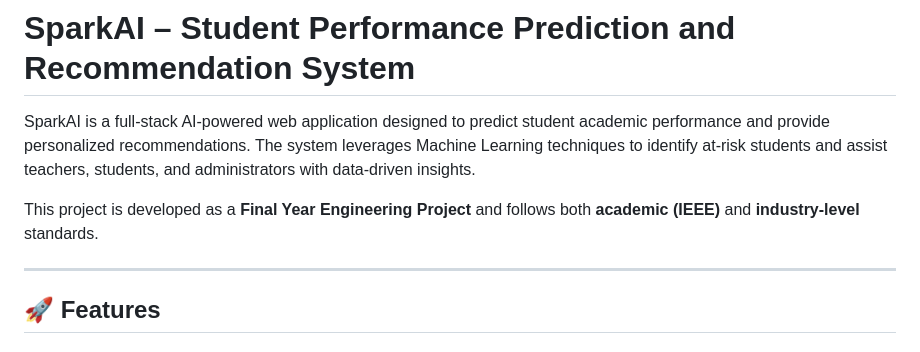
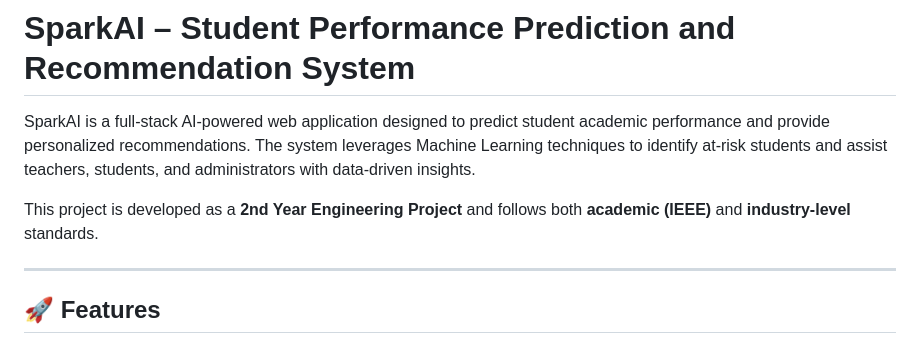
Before and after one commit to rakesh4407/student-intelligence-ai, a Markdown page: README.md, the part around the change. Rendered like a GitHub page.

```diff
--- a/README.md
+++ b/README.md
@@ -3,7 +3,7 @@
 
 SparkAI is a full-stack AI-powered web application designed to predict student academic performance and provide personalized recommendations. The system leverages Machine Learning techniques to identify at-risk students and assist teachers, students, and administrators with data-driven insights.
 
-This project is developed as a **Final Year Engineering Project** and follows both **academic (IEEE)** and **industry-level** standards.
+This project is developed as a **2nd Year Engineering Project** and follows both **academic (IEEE)** and **industry-level** standards.
 
 ---
 
```
